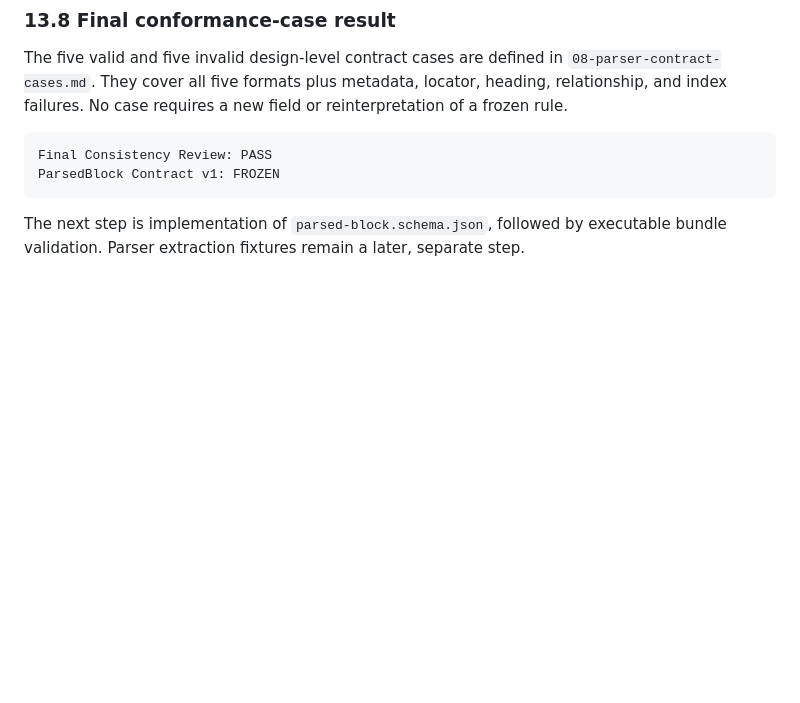
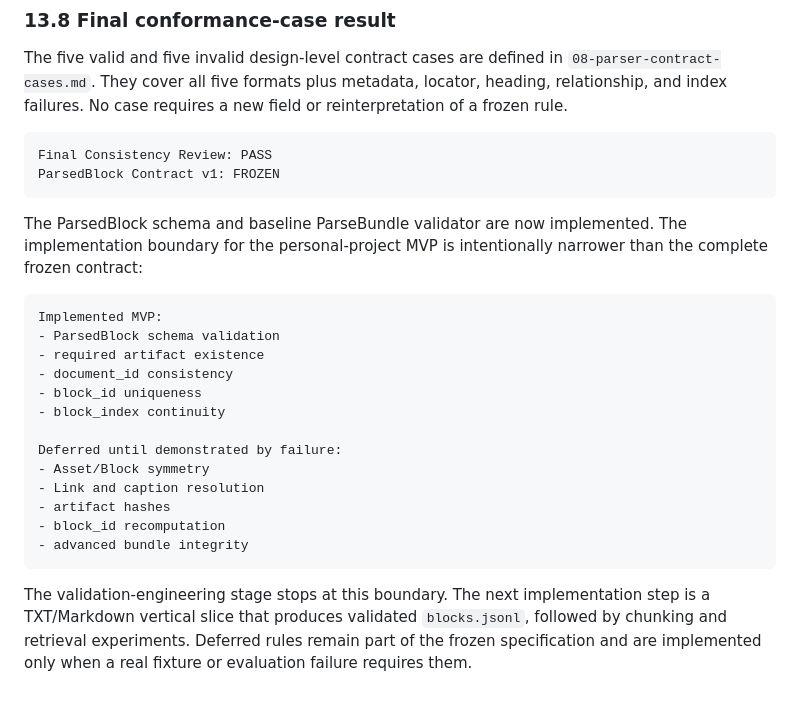
Before and after one commit to TatVan-24/StudyBot, a Markdown page: Architecture/07-parser-field-rules.md, the part around the change. Drawn GitHub-style; blank space fills up the shorter version.

Commit message:
(docs) freeze parser validation MVP scope

````diff
--- a/Architecture/07-parser-field-rules.md
+++ b/Architecture/07-parser-field-rules.md
@@ -1559,4 +1559,22 @@ Final Consistency Review: PASS
 ParsedBlock Contract v1: FROZEN
 ```
 
-The next step is implementation of `parsed-block.schema.json`, followed by executable bundle validation. Parser extraction fixtures remain a later, separate step.
+The ParsedBlock schema and baseline ParseBundle validator are now implemented. The implementation boundary for the personal-project MVP is intentionally narrower than the complete frozen contract:
+
+```text
+Implemented MVP:
+- ParsedBlock schema validation
+- required artifact existence
+- document_id consistency
+- block_id uniqueness
+- block_index continuity
+
+Deferred until demonstrated by failure:
+- Asset/Block symmetry
+- Link and caption resolution
+- artifact hashes
+- block_id recomputation
+- advanced bundle integrity
+```
+
+The validation-engineering stage stops at this boundary. The next implementation step is a TXT/Markdown vertical slice that produces validated `blocks.jsonl`, followed by chunking and retrieval experiments. Deferred rules remain part of the frozen specification and are implemented only when a real fixture or evaluation failure requires them.
````
